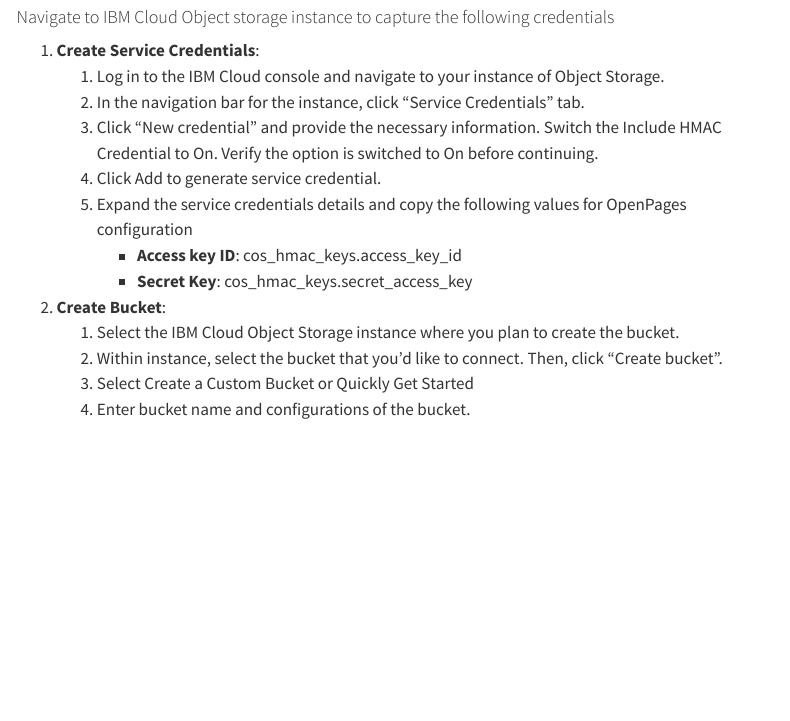
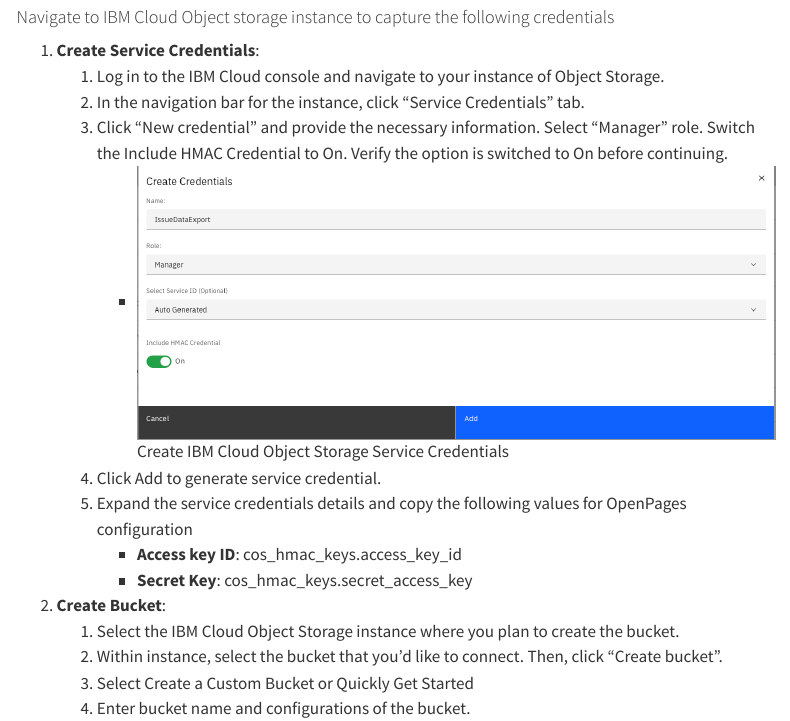
Before and after one commit to ibm-client-engineering/AI-for-GRC, a Quarto document (src/implementation_methodology/openpages-data-export.qmd): the page in a window 1100 px wide, from 1120 px down. Rendered offline with R 4.5, knitr and Pandoc in place of Quarto, with nearby package versions; menus at the side of the page are left out.

Commit message:
add cos-create-service-credentials.png

```diff
--- a/src/implementation_methodology/openpages-data-export.qmd
+++ b/src/implementation_methodology/openpages-data-export.qmd
@@ -23,7 +23,8 @@
 1. **Create Service Credentials**:
     1. Log in to the IBM Cloud console and navigate to your instance of Object Storage.
     1. In the navigation bar for the instance, click "Service Credentials" tab.
-    1. Click "New credential" and provide the necessary information. Switch the Include HMAC Credential to On. Verify the option is switched to On before continuing.
+    1. Click "New credential" and provide the necessary information. Select “Manager” role. Switch the Include HMAC Credential to On. Verify the option is switched to On before continuing.
+        - ![Create IBM Cloud Object Storage Service Credentials](../assets/screenshots/cos-create-service-credentials.png)
     1. Click Add to generate service credential.
     1. Expand the service credentials details and copy the following values for OpenPages configuration
         - **Access key ID**: cos_hmac_keys.access_key_id
```
Also changed, not shown: src/assets/screenshots/cos-create-service-credentials.png (added).
